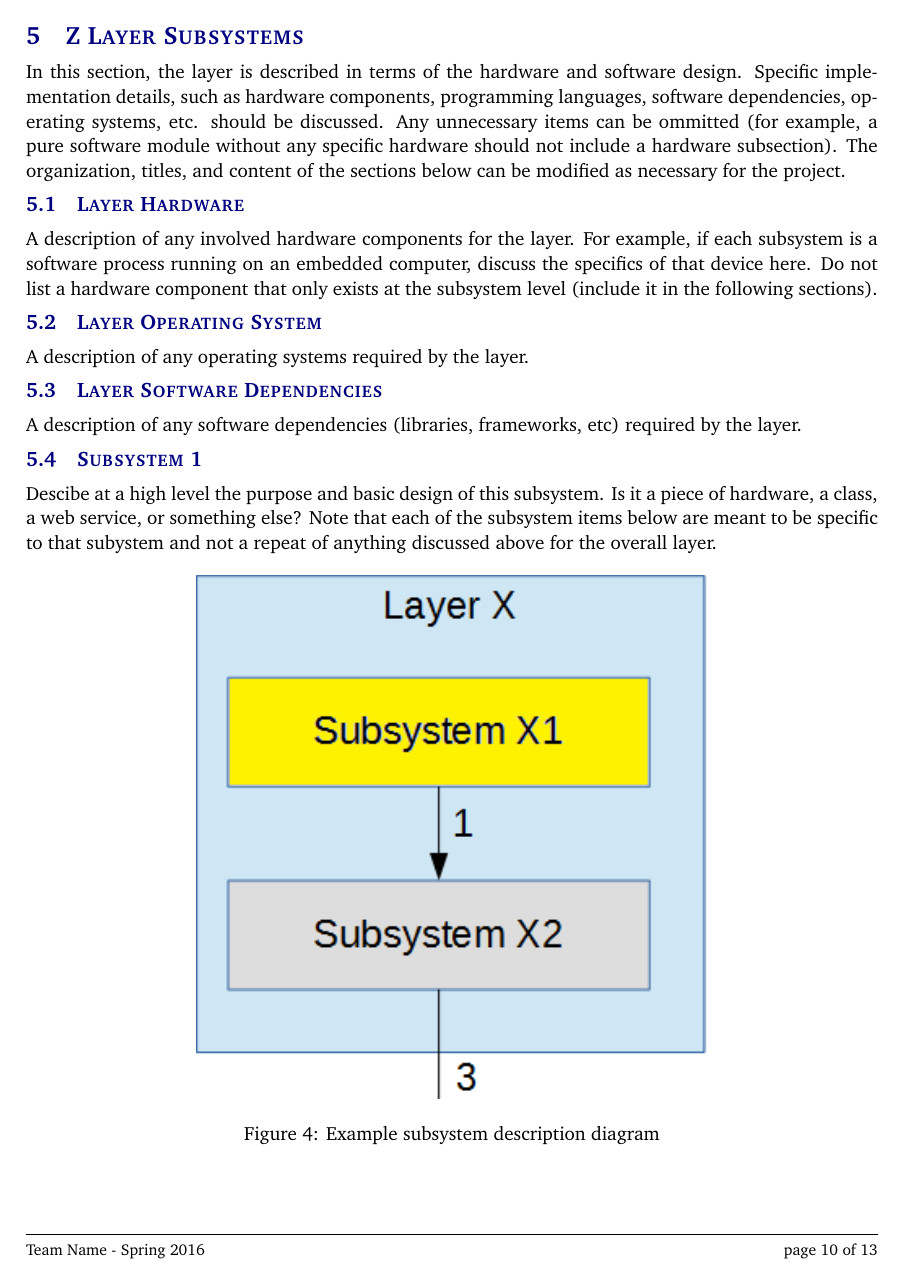
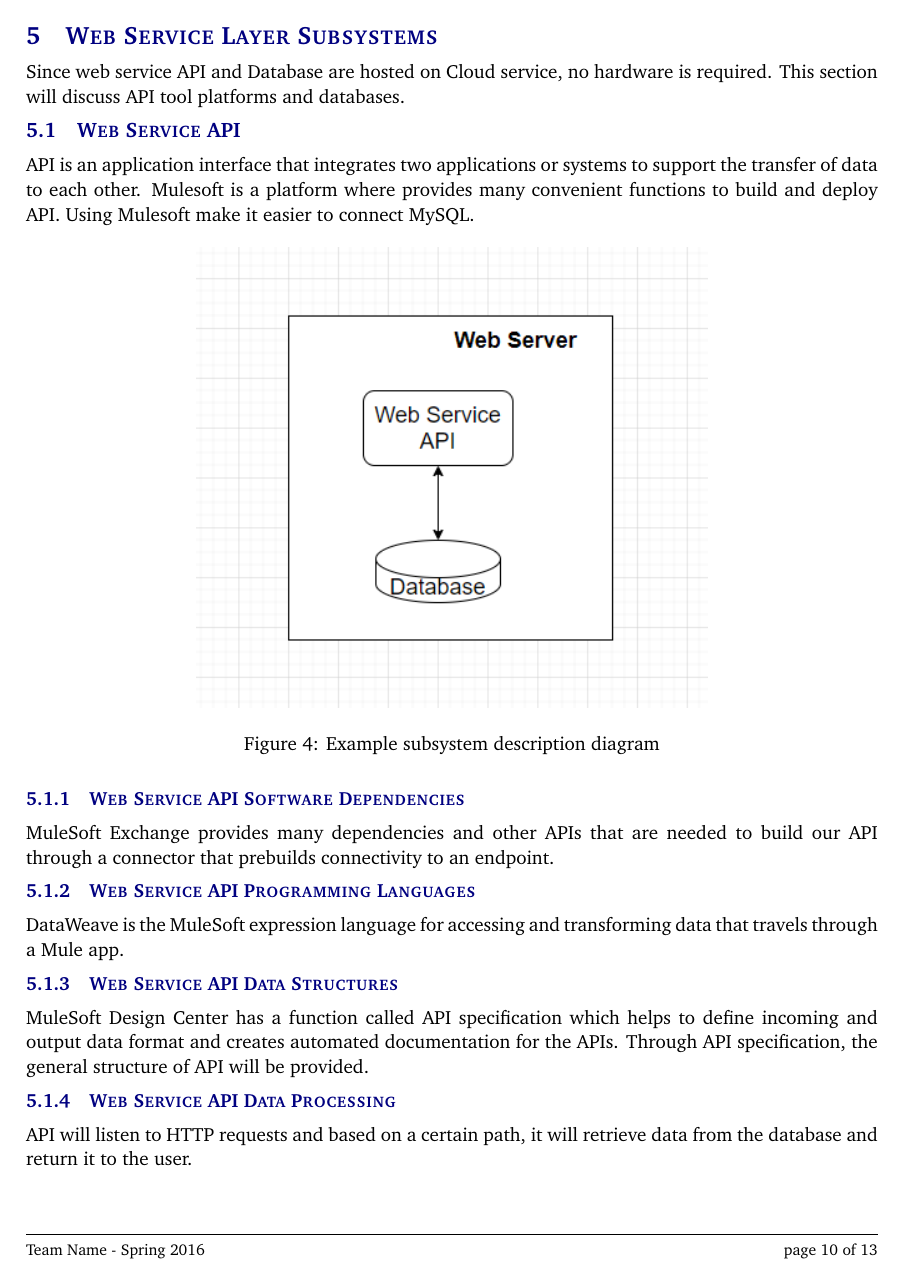
Before and after one commit to Automated-Brewing-Project/Detailed_Design_Specification, a LaTeX document (detailed_design_specification.tex, which reads tex/z_layer_subsystems.tex): page 10 of 13. Compiled offline with pdfLaTeX.

Commit message:
Web Service Layer

```diff
--- a/detailed_design_specification.tex
+++ b/detailed_design_specification.tex
@@ -118,7 +118,7 @@
 \section{Y Layer Subsystems}
 \input{tex/y_layer_subsystems.tex}
 \newpage
-\section{Z Layer Subsystems}
+\section{Web Service Layer Subsystems}
 \input{tex/z_layer_subsystems.tex}
 \newpage
 \section{Appendix A}
--- a/tex/z_layer_subsystems.tex
+++ b/tex/z_layer_subsystems.tex
@@ -1,32 +1,23 @@
-In this section, the layer is described in terms of the hardware and software design. Specific implementation details, such as hardware components, programming languages, software dependencies, operating systems, etc. should be discussed. Any unnecessary items can be ommitted (for example, a pure software module without any specific hardware should not include a hardware subsection). The organization, titles, and content of the sections below can be modified as necessary for the project.
+Since web service API and  Database are hosted on Cloud service, no hardware is required. This section will discuss API tool platforms and databases.
 
-\subsection{Layer Hardware}
-A description of any involved hardware components for the layer. For example, if each subsystem is a software process running on an embedded computer, discuss the specifics of that device here. Do not list a hardware component that only exists at the subsystem level (include it in the following sections).
-
-\subsection{Layer Operating System}
-A description of any operating systems required by the layer.
-
-\subsection{Layer Software Dependencies}
-A description of any software dependencies (libraries, frameworks, etc) required by the layer.
-
-\subsection{Subsystem 1}
-Descibe at a high level the purpose and basic design of this subsystem. Is it a piece of hardware, a class, a web service, or something else? Note that each of the subsystem items below are meant to be specific to that subystem and not a repeat of anything discussed above for the overall layer.
+\subsection{Web Service API}
+API is an application interface that integrates two applications or systems to support the transfer of data to each other. Mulesoft is a platform where provides many convenient functions to build and deploy API. Using Mulesoft make it easier to connect MySQL.
 
 \begin{figure}[h!]
 	\centering
- 	\includegraphics[width=0.60\textwidth]{images/subsystem}
+ 	\includegraphics[width=0.60\textwidth]{images/web_layer.PNG}
  \caption{Example subsystem description diagram}
 \end{figure}
 
-\subsubsection{Subsystem Hardware}
-A description of any involved hardware components for the subsystem.
+\subsubsection{Web Service API Software Dependencies}
+MuleSoft Exchange provides many dependencies and other APIs that are needed to build our API through a connector that prebuilds connectivity to an endpoint.
 
-\subsubsection{Subsystem Operating System}
-A description of any operating systems required by the subsystem.
+\subsubsection{Web Service API Programming Languages}
+DataWeave is the MuleSoft expression language for accessing and transforming data that travels through a Mule app.
 
-\subsubsection{Subsystem Software Dependencies}
-A description of any software dependencies (libraries, frameworks, design software for mechanical parts or circuits, etc) required by the subsystem.
+\subsubsection{Web Service API Data Structures}
+MuleSoft Design Center has a function called API specification which helps to define incoming and output data format and creates automated documentation for the APIs. Through API specification, the general structure of API will be provided.
 
-\subsubsection{Subsystem Programming Languages}
-A description of any programming languages used by the subsystem.
+\subsubsection{Web Service API Data Processing}
+API will listen to HTTP requests and based on a certain path, it will retrieve data from the database and return it to the user.
 
@@ -37,0 +27 @@ A description of any algorithms or processing strategies that are worth discussi
+\subsubsection{Database Programming Languages}
```
Also changed, not shown: images/web_layer.PNG (added), tex/z_layer_subsystems.tex (13 more changed lines).
